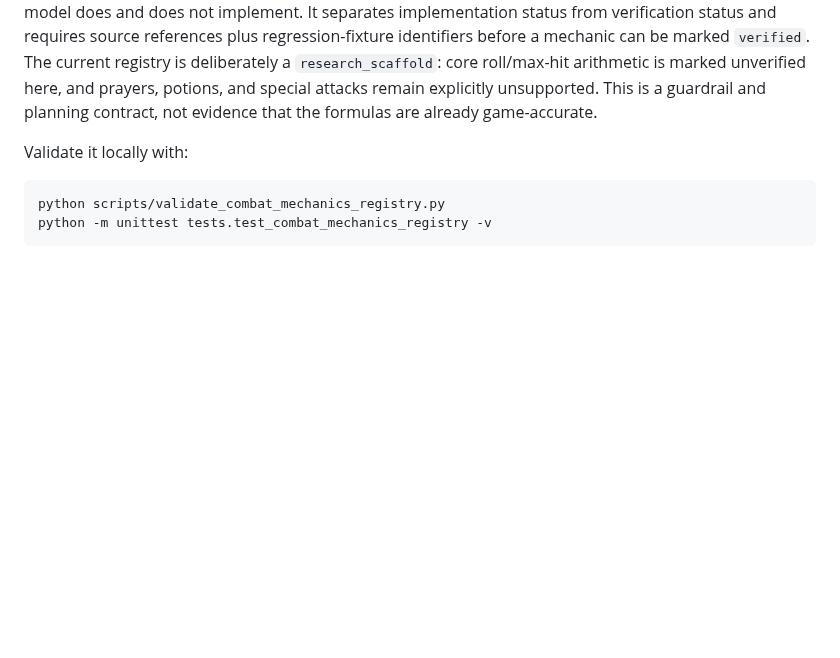
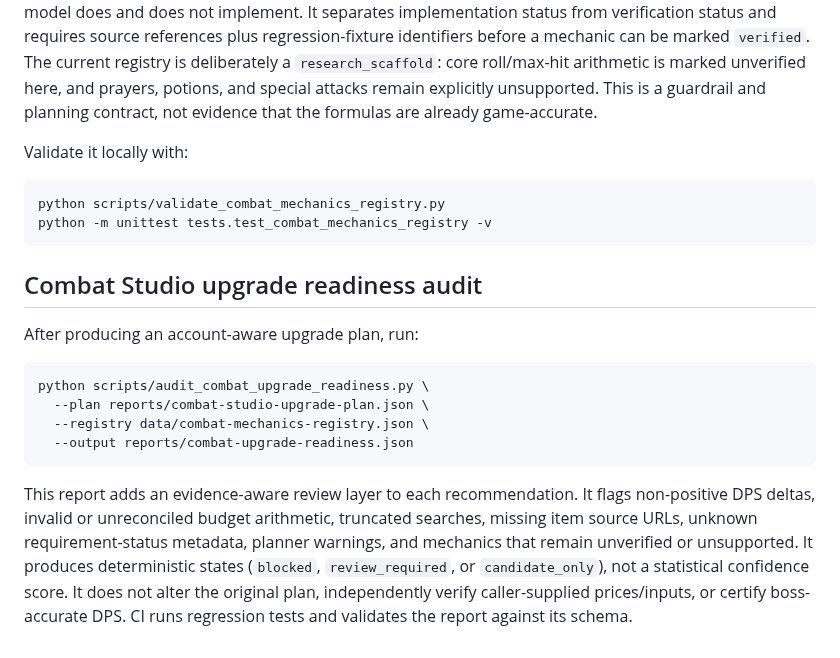
Before and after one commit to lewisxatk/osrshub-game-data, a Markdown page: README.md, the part around the change. Drawn GitHub-style; blank space fills up the shorter version.

Commit message:
Document Combat Studio upgrade readiness audit

````diff
--- a/README.md
+++ b/README.md
@@ -394,3 +394,17 @@ Validate it locally with:
 python scripts/validate_combat_mechanics_registry.py
 python -m unittest tests.test_combat_mechanics_registry -v
 ```
+
+
+## Combat Studio upgrade readiness audit
+
+After producing an account-aware upgrade plan, run:
+
+```bash
+python scripts/audit_combat_upgrade_readiness.py \
+  --plan reports/combat-studio-upgrade-plan.json \
+  --registry data/combat-mechanics-registry.json \
+  --output reports/combat-upgrade-readiness.json
+```
+
+This report adds an evidence-aware review layer to each recommendation. It flags non-positive DPS deltas, invalid or unreconciled budget arithmetic, truncated searches, missing item source URLs, unknown requirement-status metadata, planner warnings, and mechanics that remain unverified or unsupported. It produces deterministic states (`blocked`, `review_required`, or `candidate_only`), not a statistical confidence score. It does not alter the original plan, independently verify caller-supplied prices/inputs, or certify boss-accurate DPS. CI runs regression tests and validates the report against its schema.
````
